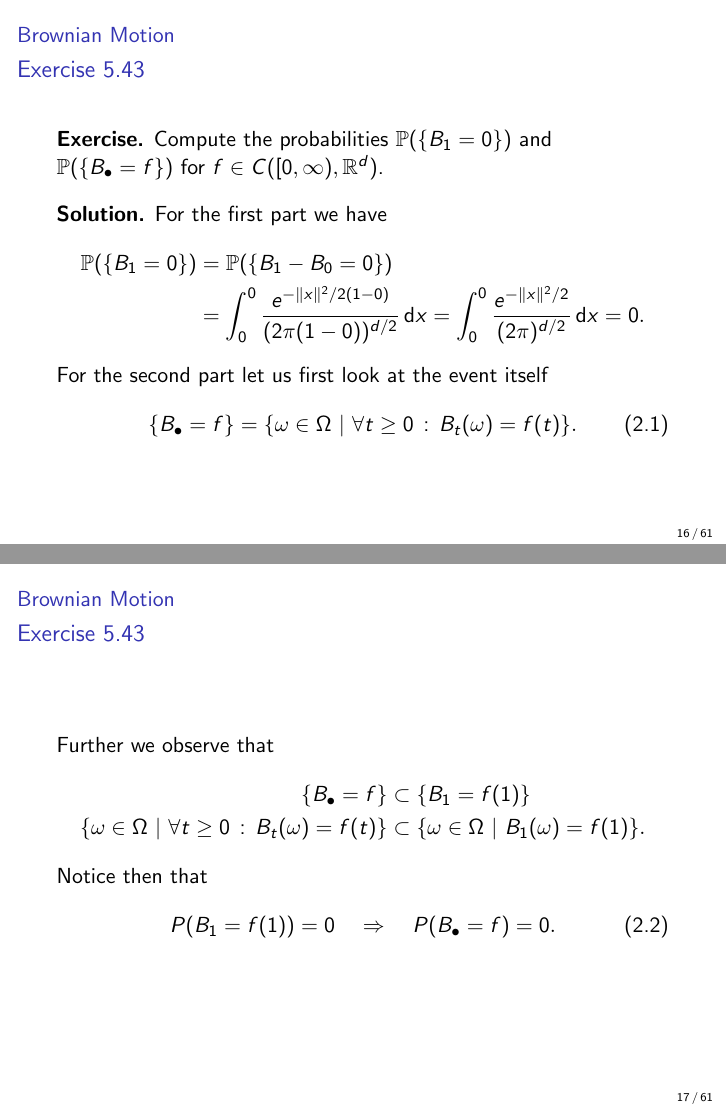
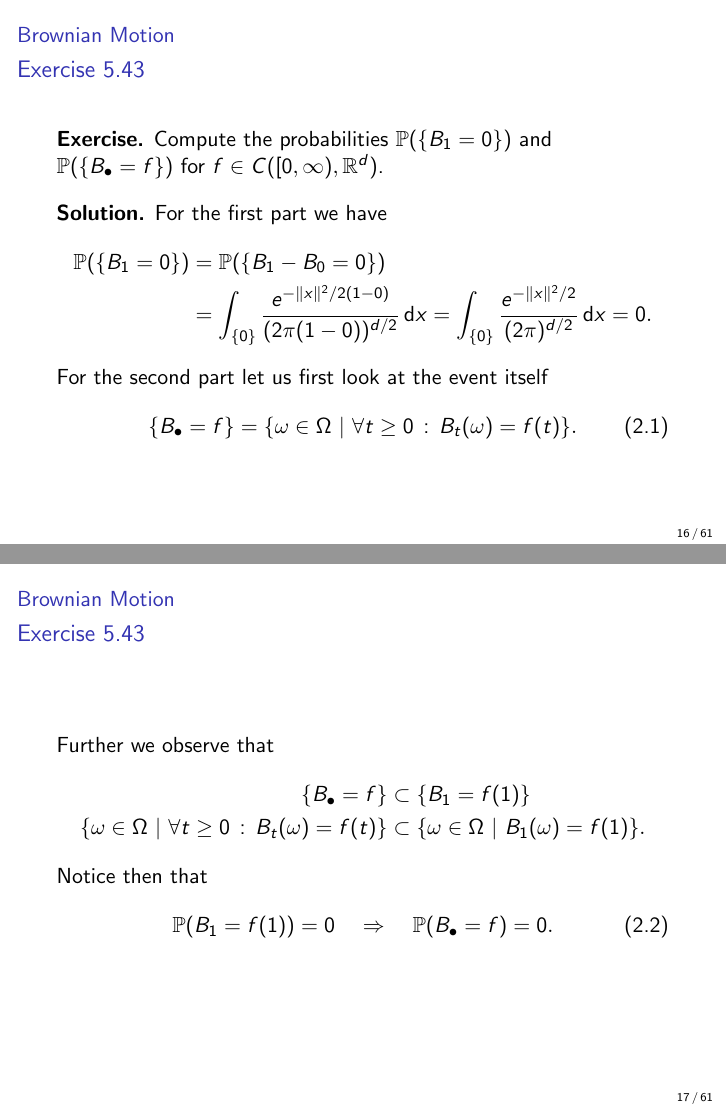
Before and after one commit to Rosenkrands/measure-theory-exam, LaTeX slides (presentation.tex): pages 16 and 17 of 63, joined at a grey line. Compiled offline with pdfLaTeX.

Commit message:
correction

```diff
--- a/presentation.tex
+++ b/presentation.tex
@@ -258,7 +258,7 @@
     For the first part we have
     \begin{align*}
         \mathbb{P}(\{B_1 = 0\}) &= \mathbb{P}(\{B_1 - B_0 = 0\}) \\
-        &= \int_0^0 \frac{e^{-\|x\|^2/2(1-0)}}{(2\pi(1 - 0))^{d/2}}\,\text{d}x = \int_0^0 \frac{e^{-\|x\|^2/2}}{(2\pi)^{d/2}}\,\text{d}x = 0.
+        &= \int_{\{0\}} \frac{e^{-\|x\|^2/2(1-0)}}{(2\pi(1 - 0))^{d/2}}\,\text{d}x = \int_{\{0\}} \frac{e^{-\|x\|^2/2}}{(2\pi)^{d/2}}\,\text{d}x = 0.
     \end{align*}
     For the second part let us first look at the event itself
     \begin{align}
@@ -274,7 +274,7 @@
     \end{align*}
     Notice then that
     \begin{align}
-        P(B_1 = f(1)) = 0 \quad \Rightarrow \quad P(B_\bullet = f) = 0.
+        \mathbb{P}(B_1 = f(1)) = 0 \quad \Rightarrow \quad \mathbb{P}(B_\bullet = f) = 0.
     \end{align}
 \end{frame2}
 
```
